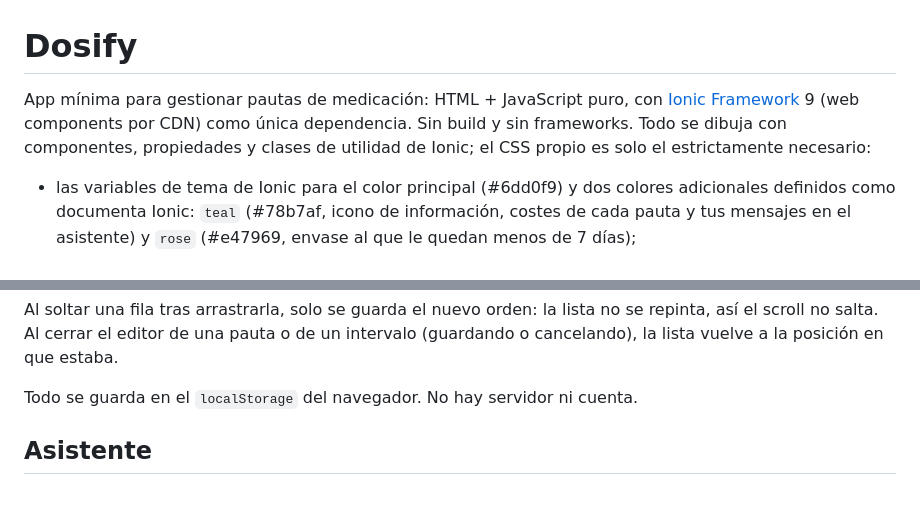
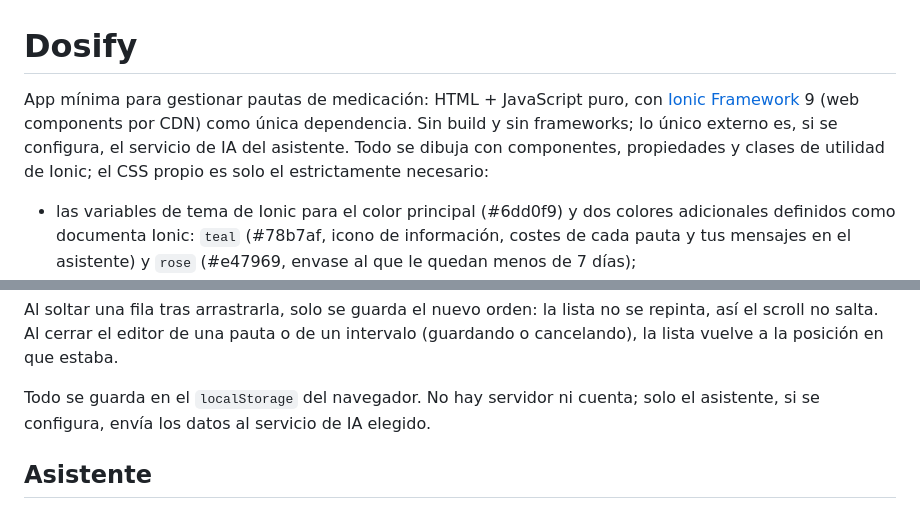
Before and after one commit to jalopezsuarez/dosify, a Markdown page: README.md, 2 parts joined by grey strips. GitHub-like rendering.

Commit message:
README revisado: el servicio de IA del asistente como único elemento externo
Co-Authored-By: Claude Opus 5.5 <noreply@anthropic.com>

```diff
--- a/README.md
+++ b/README.md
@@ -1,6 +1,6 @@
 # Dosify
 
-App mínima para gestionar pautas de medicación: HTML + JavaScript puro, con [Ionic Framework](https://ionicframework.com) 9 (web components por CDN) como única dependencia. Sin build y sin frameworks. Todo se dibuja con componentes, propiedades y clases de utilidad de Ionic; el CSS propio es solo el estrictamente necesario:
+App mínima para gestionar pautas de medicación: HTML + JavaScript puro, con [Ionic Framework](https://ionicframework.com) 9 (web components por CDN) como única dependencia. Sin build y sin frameworks; lo único externo es, si se configura, el servicio de IA del asistente. Todo se dibuja con componentes, propiedades y clases de utilidad de Ionic; el CSS propio es solo el estrictamente necesario:
 
 - las variables de tema de Ionic para el color principal (#6dd0f9) y dos colores adicionales definidos como documenta Ionic: `teal` (#78b7af, icono de información, costes de cada pauta y tus mensajes en el asistente) y `rose` (#e47969, envase al que le quedan menos de 7 días);
 - una clase de peso medio para los títulos (Ionic no trae utilidad de `font-weight`);
@@ -48,7 +48,7 @@ Se puede instalar como app: en iOS, Safari › Compartir › «Añadir a pantall
 
 Al soltar una fila tras arrastrarla, solo se guarda el nuevo orden: la lista no se repinta, así el scroll no salta. Al cerrar el editor de una pauta o de un intervalo (guardando o cancelando), la lista vuelve a la posición en que estaba.
 
-Todo se guarda en el `localStorage` del navegador. No hay servidor ni cuenta.
+Todo se guarda en el `localStorage` del navegador. No hay servidor ni cuenta; solo el asistente, si se configura, envía los datos al servicio de IA elegido.
 
 ## Asistente
 
```
